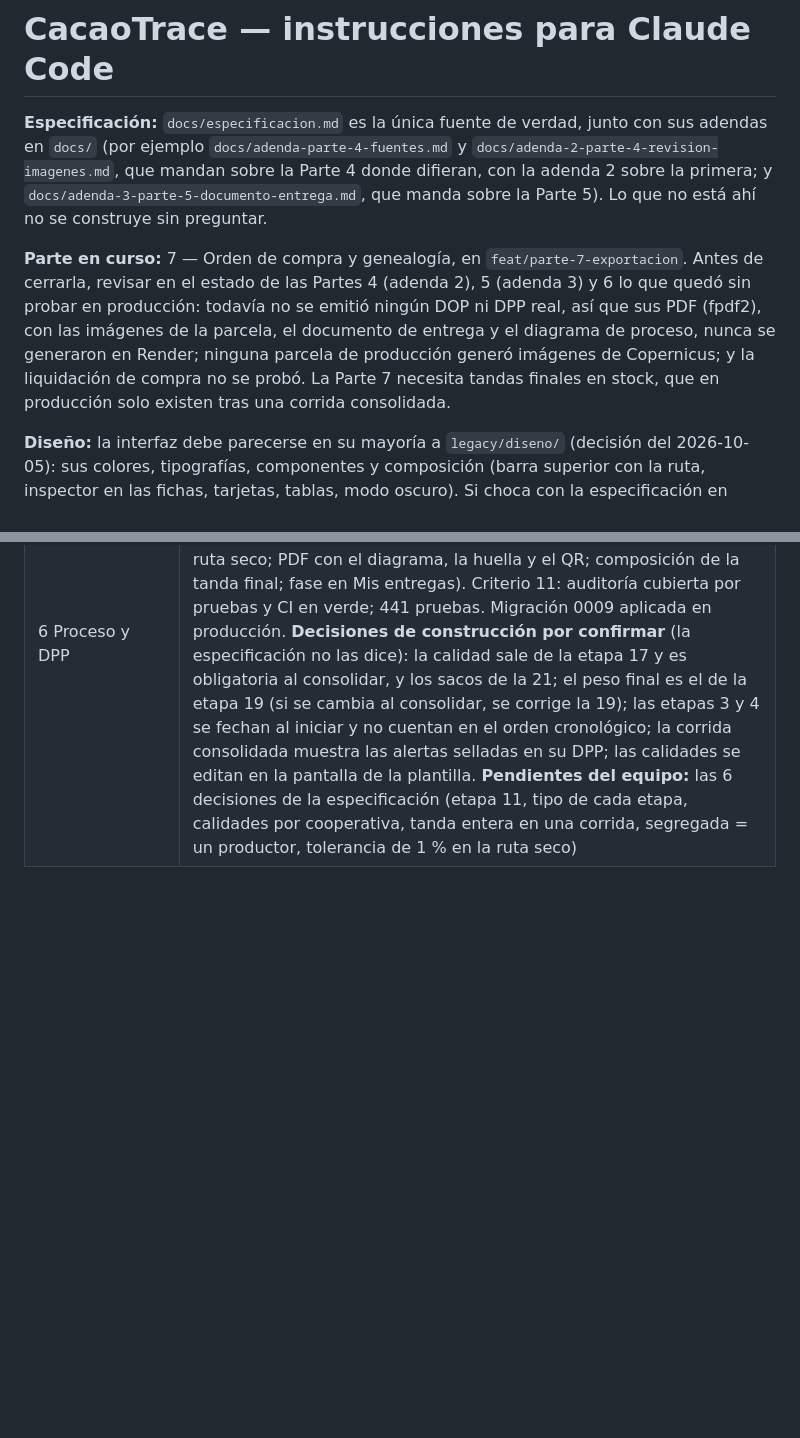
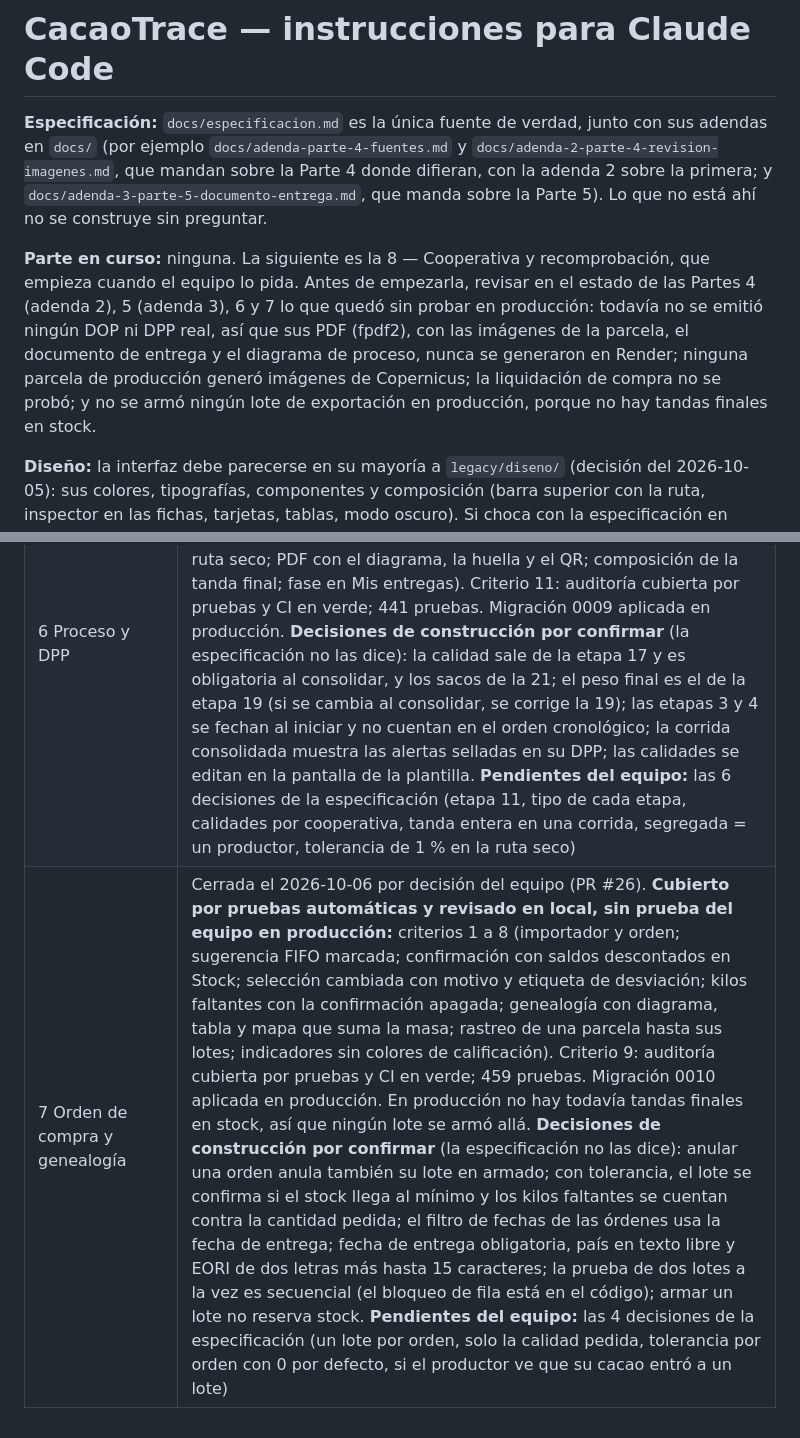
Before and after one commit to tracecacao-oss/cacaotracev1, a Markdown page: CLAUDE.md, 2 parts joined by grey strips. Drawn GitHub-style; blank space fills up the shorter version.

Commit message:
Parte 7: cierre
La Parte 7 se cierra por decisión del equipo con el PR #26 fusionado y el
deploy verificado: API en 4f03c03 (Render aplica la migración 0010 antes de
arrancar), rutas nuevas con 401 sin sesión y pantallas de Exportación y
Trazabilidad en Pages. Los criterios 1 a 8 quedan cubiertos por pruebas y
revisados en local, sin prueba del equipo en producción. Se anotan las
decisiones de construcción por confirmar y las 4 pendientes de la
especificación.

Co-Authored-By: Claude Opus 5.5 <noreply@anthropic.com>

```diff
--- a/CLAUDE.md
+++ b/CLAUDE.md
@@ -2,7 +2,7 @@
 
 **Especificación:** `docs/especificacion.md` es la única fuente de verdad, junto con sus adendas en `docs/` (por ejemplo `docs/adenda-parte-4-fuentes.md` y `docs/adenda-2-parte-4-revision-imagenes.md`, que mandan sobre la Parte 4 donde difieran, con la adenda 2 sobre la primera; y `docs/adenda-3-parte-5-documento-entrega.md`, que manda sobre la Parte 5). Lo que no está ahí no se construye sin preguntar.
 
-**Parte en curso:** 7 — Orden de compra y genealogía, en `feat/parte-7-exportacion`. Antes de cerrarla, revisar en el estado de las Partes 4 (adenda 2), 5 (adenda 3) y 6 lo que quedó sin probar en producción: todavía no se emitió ningún DOP ni DPP real, así que sus PDF (fpdf2), con las imágenes de la parcela, el documento de entrega y el diagrama de proceso, nunca se generaron en Render; ninguna parcela de producción generó imágenes de Copernicus; y la liquidación de compra no se probó. La Parte 7 necesita tandas finales en stock, que en producción solo existen tras una corrida consolidada.
+**Parte en curso:** ninguna. La siguiente es la 8 — Cooperativa y recomprobación, que empieza cuando el equipo lo pida. Antes de empezarla, revisar en el estado de las Partes 4 (adenda 2), 5 (adenda 3), 6 y 7 lo que quedó sin probar en producción: todavía no se emitió ningún DOP ni DPP real, así que sus PDF (fpdf2), con las imágenes de la parcela, el documento de entrega y el diagrama de proceso, nunca se generaron en Render; ninguna parcela de producción generó imágenes de Copernicus; la liquidación de compra no se probó; y no se armó ningún lote de exportación en producción, porque no hay tandas finales en stock.
 
 **Diseño:** la interfaz debe parecerse en su mayoría a `legacy/diseno/` (decisión del 2026-10-05): sus colores, tipografías, componentes y composición (barra superior con la ruta, inspector en las fichas, tarjetas, tablas, modo oscuro). Si choca con la especificación en navegación, nombres de módulos, una tarea por pantalla o un botón principal, manda la especificación. Del diseño nunca se copian textos, datos de ejemplo ni lógica.
 
@@ -74,3 +74,4 @@ La base `cacaotrace-db` de Render es del MVP anterior: no se usa y el equipo la
 | 5 Recepción de la tanda y DOP | Cerrada el 2026-10-05 por decisión del equipo (PRs #16 a #19). **Probado por el equipo en producción:** criterios 1 a 3 (código de la cooperativa, tope y cancha de acopio; tanda desde el celular con la foto de la guía; parcela no habilitada apagada con su motivo). **Cubierto por pruebas automáticas y revisado en local, sin prueba del equipo en producción:** criterios 4 a 10 (validar y emitir el DOP y su PDF; QR y verificación pública; alerta de volumen con nota; observar, corregir y validar; Mis entregas; anulación del DOP; auditoría). Ningún DOP se emitió todavía en producción: el primero comprueba que fpdf2 y las fuentes funcionan en Render. **CI:** en verde en los cuatro PRs; 374 pruebas. Decisiones del 2026-10-05: serie y número de la guía según SUNAT y sin registro público consultable (queda documentada); Cobertura forestal resumida ("Qué revisar", detalle plegado); alertas DIST y bosque al 31/12/2020 piden revisión solo si 3 o más mapas ven bosque (adenda, 7.2 reglas 1 y 3) |
 | 5 · adenda 3 Documento de entrega | Cerrada el 2026-10-06 por decisión del equipo (PR #22). **Cubierto por pruebas automáticas (sección 9) y revisado en local, sin prueba del equipo en producción:** los criterios 1, 3 y 4 de la sección 10. El criterio 2 no aplica: el Comprobante de Operaciones de la Ley N.° 29972 quedó fuera porque esa ley está derogada (sección 12). Migración 0008 aplicada en producción sin pérdida de datos (comprobada antes en local). Decisión del 2026-10-06: construir con guía de remisión y liquidación de compra hasta que el equipo confirme con su contador qué documento emite una cooperativa a sus socios. Pendiente del superadmin: revisar el tipo de organización de cada cooperativa |
 | 6 Proceso y DPP | Cerrada el 2026-10-06 por decisión del equipo (PR #24). **Cubierto por pruebas automáticas y revisado en local, sin prueba del equipo en producción:** criterios 1 a 10 (plantilla; corrida mezclada iniciada; etapas desde el celular; avance por el tablero; consolidación dentro de la banda con DPP y stock; fuera de banda con explicación; ruta seco; PDF con el diagrama, la huella y el QR; composición de la tanda final; fase en Mis entregas). Criterio 11: auditoría cubierta por pruebas y CI en verde; 441 pruebas. Migración 0009 aplicada en producción. **Decisiones de construcción por confirmar** (la especificación no las dice): la calidad sale de la etapa 17 y es obligatoria al consolidar, y los sacos de la 21; el peso final es el de la etapa 19 (si se cambia al consolidar, se corrige la 19); las etapas 3 y 4 se fechan al iniciar y no cuentan en el orden cronológico; la corrida consolidada muestra las alertas selladas en su DPP; las calidades se editan en la pantalla de la plantilla. **Pendientes del equipo:** las 6 decisiones de la especificación (etapa 11, tipo de cada etapa, calidades por cooperativa, tanda entera en una corrida, segregada = un productor, tolerancia de 1 % en la ruta seco) |
+| 7 Orden de compra y genealogía | Cerrada el 2026-10-06 por decisión del equipo (PR #26). **Cubierto por pruebas automáticas y revisado en local, sin prueba del equipo en producción:** criterios 1 a 8 (importador y orden; sugerencia FIFO marcada; confirmación con saldos descontados en Stock; selección cambiada con motivo y etiqueta de desviación; kilos faltantes con la confirmación apagada; genealogía con diagrama, tabla y mapa que suma la masa; rastreo de una parcela hasta sus lotes; indicadores sin colores de calificación). Criterio 9: auditoría cubierta por pruebas y CI en verde; 459 pruebas. Migración 0010 aplicada en producción. En producción no hay todavía tandas finales en stock, así que ningún lote se armó allá. **Decisiones de construcción por confirmar** (la especificación no las dice): anular una orden anula también su lote en armado; con tolerancia, el lote se confirma si el stock llega al mínimo y los kilos faltantes se cuentan contra la cantidad pedida; el filtro de fechas de las órdenes usa la fecha de entrega; fecha de entrega obligatoria, país en texto libre y EORI de dos letras más hasta 15 caracteres; la prueba de dos lotes a la vez es secuencial (el bloqueo de fila está en el código); armar un lote no reserva stock. **Pendientes del equipo:** las 4 decisiones de la especificación (un lote por orden, solo la calidad pedida, tolerancia por orden con 0 por defecto, si el productor ve que su cacao entró a un lote) |
```
